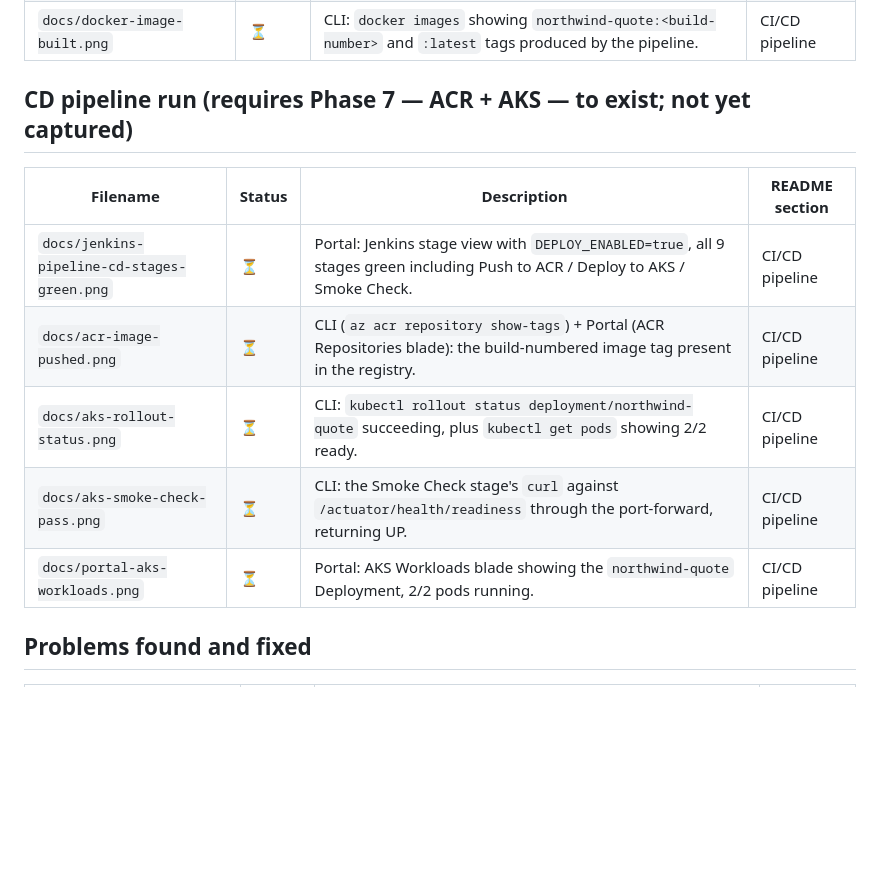
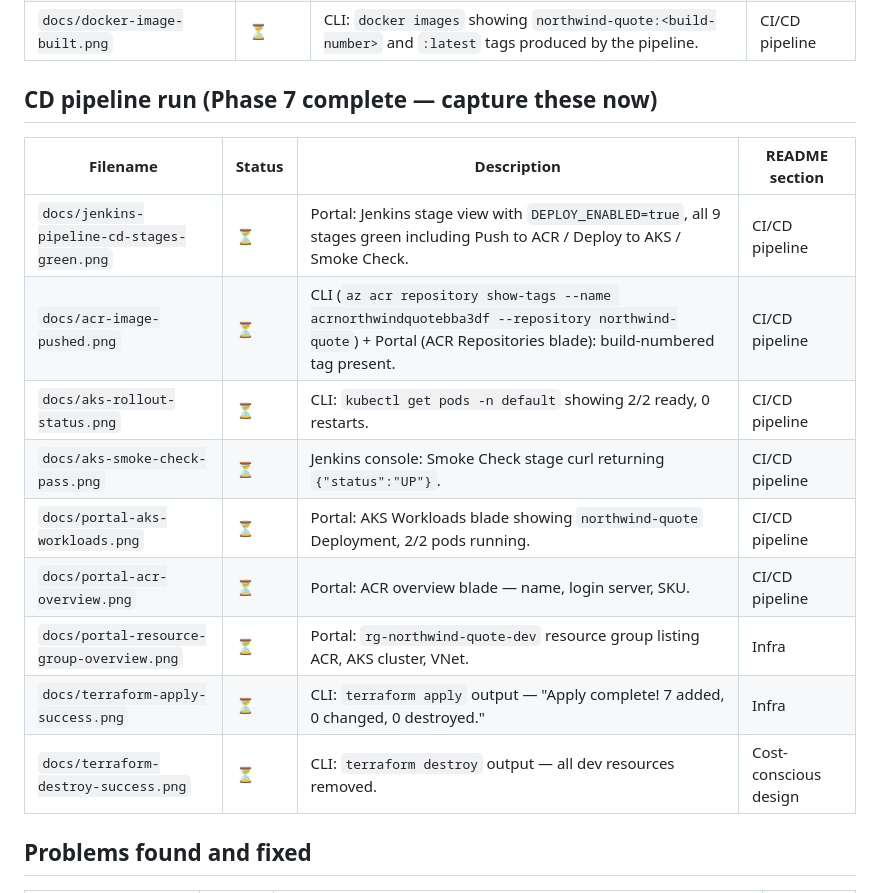
Before and after one commit to satyadeep11singh/northwind-car-quote-cicd-simple, a Markdown page: docs/SCREENSHOTS.md, the part around one of its changes. GitHub-like rendering; blank space fills up the shorter version.

```diff
--- a/docs/SCREENSHOTS.md
+++ b/docs/SCREENSHOTS.md
@@ -43,15 +43,19 @@ Status legend: ✅ captured · ⏳ planned, not yet captured
 | `docs/trivy-scan-clean.png` | ⏳ | CLI: Trivy scan output, zero CRITICAL/HIGH findings. | CI/CD pipeline |
 | `docs/docker-image-built.png` | ⏳ | CLI: `docker images` showing `northwind-quote:<build-number>` and `:latest` tags produced by the pipeline. | CI/CD pipeline |
 
-## CD pipeline run (requires Phase 7 — ACR + AKS — to exist; not yet captured)
+## CD pipeline run (Phase 7 complete — capture these now)
 
 | Filename | Status | Description | README section |
 |---|---|---|---|
 | `docs/jenkins-pipeline-cd-stages-green.png` | ⏳ | Portal: Jenkins stage view with `DEPLOY_ENABLED=true`, all 9 stages green including Push to ACR / Deploy to AKS / Smoke Check. | CI/CD pipeline |
-| `docs/acr-image-pushed.png` | ⏳ | CLI (`az acr repository show-tags`) + Portal (ACR Repositories blade): the build-numbered image tag present in the registry. | CI/CD pipeline |
-| `docs/aks-rollout-status.png` | ⏳ | CLI: `kubectl rollout status deployment/northwind-quote` succeeding, plus `kubectl get pods` showing 2/2 ready. | CI/CD pipeline |
-| `docs/aks-smoke-check-pass.png` | ⏳ | CLI: the Smoke Check stage's `curl` against `/actuator/health/readiness` through the port-forward, returning UP. | CI/CD pipeline |
-| `docs/portal-aks-workloads.png` | ⏳ | Portal: AKS Workloads blade showing the `northwind-quote` Deployment, 2/2 pods running. | CI/CD pipeline |
+| `docs/acr-image-pushed.png` | ⏳ | CLI (`az acr repository show-tags --name acrnorthwindquotebba3df --repository northwind-quote`) + Portal (ACR Repositories blade): build-numbered tag present. | CI/CD pipeline |
+| `docs/aks-rollout-status.png` | ⏳ | CLI: `kubectl get pods -n default` showing 2/2 ready, 0 restarts. | CI/CD pipeline |
+| `docs/aks-smoke-check-pass.png` | ⏳ | Jenkins console: Smoke Check stage curl returning `{"status":"UP"}`. | CI/CD pipeline |
+| `docs/portal-aks-workloads.png` | ⏳ | Portal: AKS Workloads blade showing `northwind-quote` Deployment, 2/2 pods running. | CI/CD pipeline |
+| `docs/portal-acr-overview.png` | ⏳ | Portal: ACR overview blade — name, login server, SKU. | CI/CD pipeline |
+| `docs/portal-resource-group-overview.png` | ⏳ | Portal: `rg-northwind-quote-dev` resource group listing ACR, AKS cluster, VNet. | Infra |
+| `docs/terraform-apply-success.png` | ⏳ | CLI: `terraform apply` output — "Apply complete! 7 added, 0 changed, 0 destroyed." | Infra |
+| `docs/terraform-destroy-success.png` | ⏳ | CLI: `terraform destroy` output — all dev resources removed. | Cost-conscious design |
 
 ## Problems found and fixed
 
```
Also changed, not shown: other parts of docs/SCREENSHOTS.md (+9 -6 lines), README.md (+75 -24 lines).
